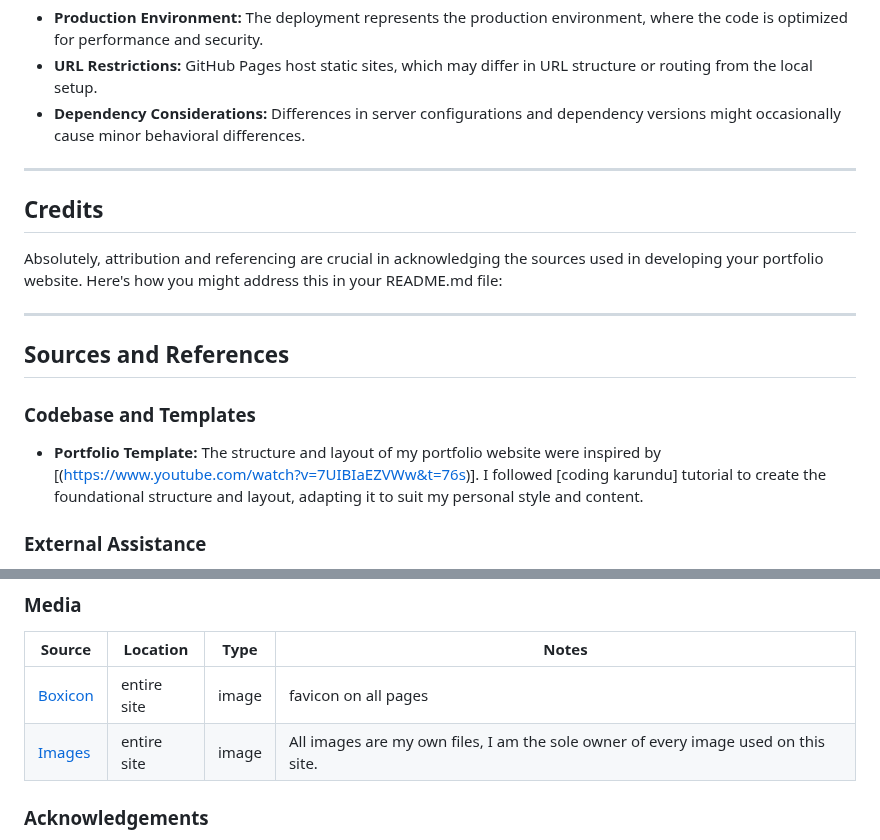
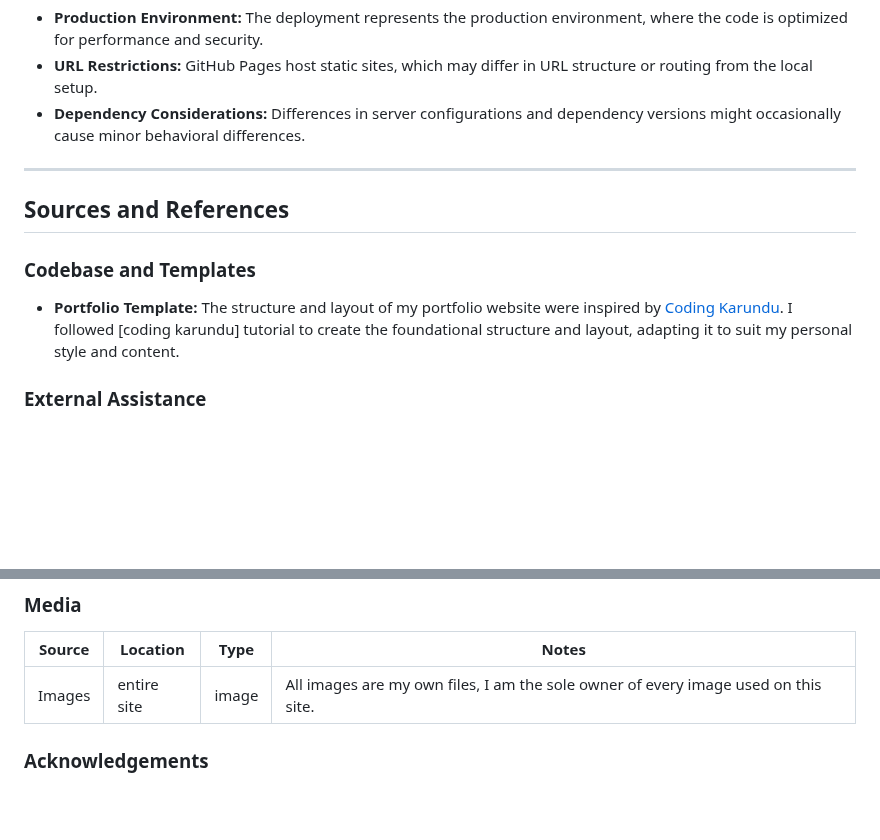
Before and after one commit to Shugu19/Project-1, a Markdown page: README.md, 2 parts joined by grey strips. GitHub-like rendering; blank space fills up the shorter version.

```diff
--- a/README.md
+++ b/README.md
@@ -297,17 +296,11 @@ The live deployment on GitHub Pages introduces specific variations:
 
 ---
 
-## Credits
-
-Absolutely, attribution and referencing are crucial in acknowledging the sources used in developing your portfolio website. Here's how you might address this in your README.md file:
-
----
-
 ## Sources and References
 
 ### Codebase and Templates
 
-- **Portfolio Template:** The structure and layout of my portfolio website were inspired by [(https://www.youtube.com/watch?v=7UIBIaEZVWw&t=76s)]. I followed [coding karundu] tutorial to create the foundational structure and layout, adapting it to suit my personal style and content.
+- **Portfolio Template:** The structure and layout of my portfolio website were inspired by [Coding Karundu](https://www.youtube.com/watch?v=7UIBIaEZVWw&t=76s). I followed [coding karundu] tutorial to create the foundational structure and layout, adapting it to suit my personal style and content.
 
 ### External Assistance
 
@@ -334,8 +327,7 @@ I would like to extend my gratitude to the creators of the tutorials, platforms
 
 | Source                                                           | Location     | Type  | Notes                                        |
 | ---------------------------------------------------------------- | ------------ | ----- | -------------------------------------------- |
-| [Boxicon](https://boxicons.com/)                                 | entire site  | image | favicon on all pages                         |
-| [Images]()                                 | entire site  | image | All images are my own files, I am the sole owner of every image used on this site.                         |
+| Images                                 | entire site  | image | All images are my own files, I am the sole owner of every image used on this site.                         |
 
 ### Acknowledgements
 
```
Also changed, not shown: other parts of README.md (+1 -2 lines).
